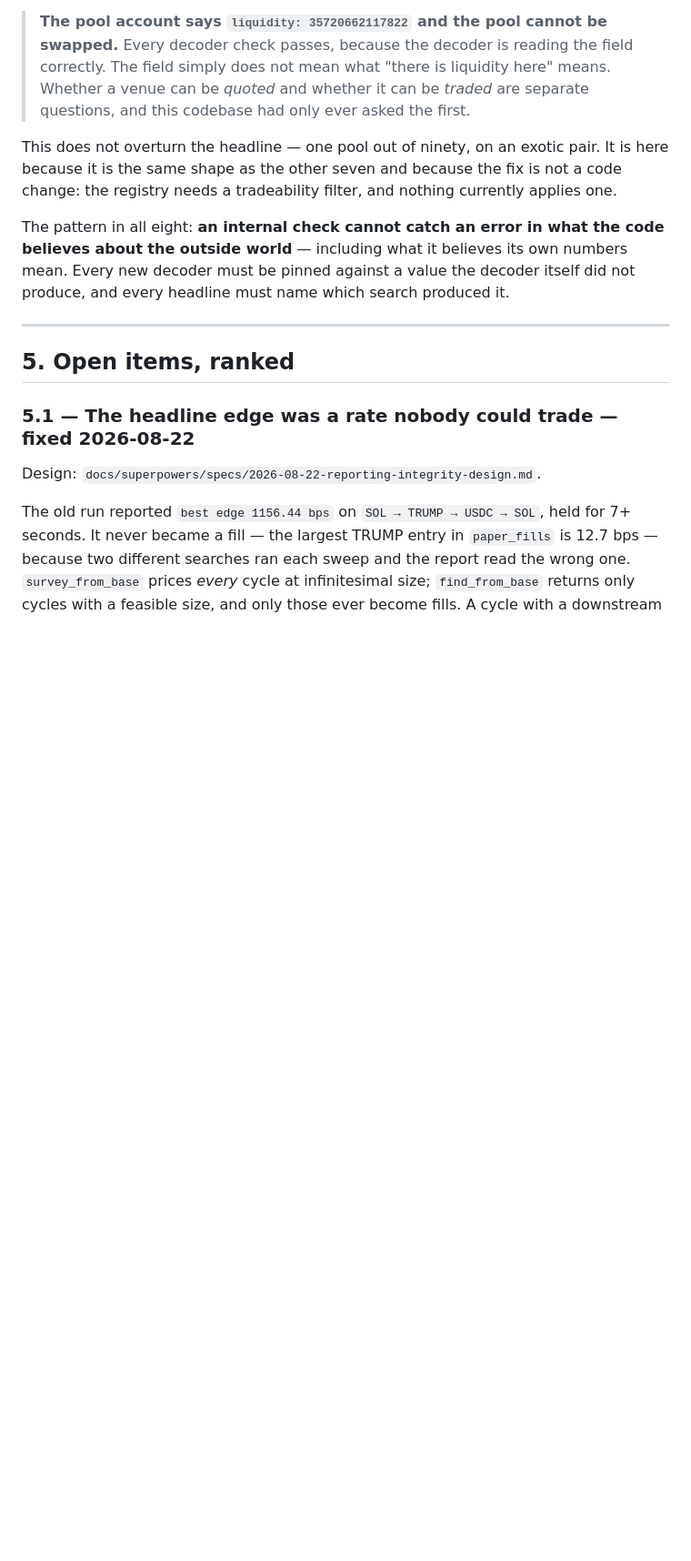
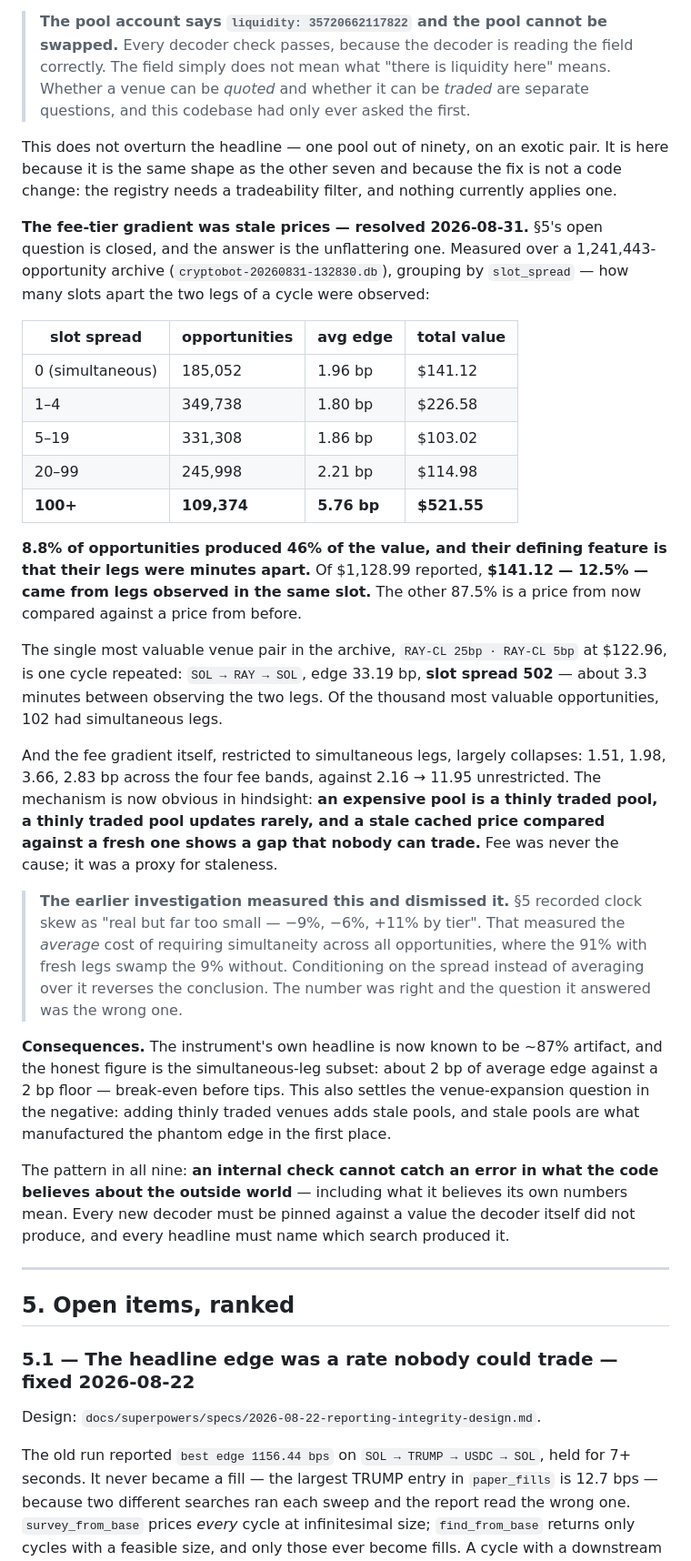
Before and after one commit to alenissacsam-2/dislocation_bps, a Markdown page: HANDOVER.md, the part around the change. Shown at 91% size. Rendered like a GitHub page; blank space fills up the shorter version.

Commit message:
docs: the fee-tier gradient was stale prices, and 87% of the profit is not real
The open question from §5 is closed, against the instrument.

Grouping 1,241,443 archived opportunities by slot_spread — how many slots apart a
cycle's two legs were observed — the gradient resolves completely. Opportunities
whose legs were 100+ slots apart average 5.76 bp of edge against 1.96 bp for
simultaneous ones, and those 8.8% of opportunities carry 46% of the value. Of
$1,128.99 reported, $141.12 came from legs seen in the same slot. The other 87.5%
is a price from now compared against a price from minutes ago.

The most valuable venue pair in the archive is one cycle repeated: SOL -> RAY ->
SOL at 33.19 bp with a slot spread of 502, about 3.3 minutes. Of the thousand
best opportunities, 102 had simultaneous legs.

Restricted to simultaneous legs the fee gradient largely collapses — 1.51, 1.98,
3.66, 2.83 bp across the fee bands against 2.16 -> 11.95 unrestricted. The
mechanism is obvious in hindsight: an expensive pool is a thinly traded pool, a
thinly traded pool updates rarely, and a stale price compared against a fresh one
shows a gap nobody can trade. Fee was a proxy for staleness, never a cause.

Worth recording how the earlier pass missed it. It measured clock skew as "real
but far too small — -9%, -6%, +11% by tier", which is the *average* cost of
requiring simultaneity across all opportunities, where the 91% with fresh legs
swamp the rest. Conditioning on the spread rather than averaging over it reverses
the conclusion. The number was correct and answered the wrong question.

The honest headline is now the simultaneous subset: about 2 bp of average edge
against a 2 bp floor, break-even before tips. This also answers the venue
expansion question in the negative — adding thinly traded venues adds stale
pools, and stale pools are what produced the phantom edge.

Co-Authored-By: Claude Opus 5 <noreply@anthropic.com>

```diff
--- a/HANDOVER.md
+++ b/HANDOVER.md
@@ -345,7 +345,49 @@ This does not overturn the headline — one pool out of ninety, on an exotic pai
 here because it is the same shape as the other seven and because the fix is not a code
 change: the registry needs a tradeability filter, and nothing currently applies one.
 
-The pattern in all eight: **an internal check cannot catch an error in what the code
+**The fee-tier gradient was stale prices — resolved 2026-08-31.** §5's open question is
+closed, and the answer is the unflattering one. Measured over a 1,241,443-opportunity
+archive (`cryptobot-20260831-132830.db`), grouping by `slot_spread` — how many slots
+apart the two legs of a cycle were observed:
+
+| slot spread | opportunities | avg edge | total value |
+|---|---|---|---|
+| 0 (simultaneous) | 185,052 | 1.96 bp | $141.12 |
+| 1–4 | 349,738 | 1.80 bp | $226.58 |
+| 5–19 | 331,308 | 1.86 bp | $103.02 |
+| 20–99 | 245,998 | 2.21 bp | $114.98 |
+| **100+** | **109,374** | **5.76 bp** | **$521.55** |
+
+**8.8% of opportunities produced 46% of the value, and their defining feature is that
+their legs were minutes apart.** Of $1,128.99 reported, **$141.12 — 12.5% — came from
+legs observed in the same slot.** The other 87.5% is a price from now compared against a
+price from before.
+
+The single most valuable venue pair in the archive, `RAY-CL 25bp · RAY-CL 5bp` at
+$122.96, is one cycle repeated: `SOL → RAY → SOL`, edge 33.19 bp, **slot spread 502** —
+about 3.3 minutes between observing the two legs. Of the thousand most valuable
+opportunities, 102 had simultaneous legs.
+
+And the fee gradient itself, restricted to simultaneous legs, largely collapses: 1.51,
+1.98, 3.66, 2.83 bp across the four fee bands, against 2.16 → 11.95 unrestricted. The
+mechanism is now obvious in hindsight: **an expensive pool is a thinly traded pool, a
+thinly traded pool updates rarely, and a stale cached price compared against a fresh one
+shows a gap that nobody can trade.** Fee was never the cause; it was a proxy for
+staleness.
+
+> **The earlier investigation measured this and dismissed it.** §5 recorded clock skew
+> as "real but far too small — −9%, −6%, +11% by tier". That measured the *average* cost
+> of requiring simultaneity across all opportunities, where the 91% with fresh legs swamp
+> the 9% without. Conditioning on the spread instead of averaging over it reverses the
+> conclusion. The number was right and the question it answered was the wrong one.
+
+**Consequences.** The instrument's own headline is now known to be ~87% artifact, and the
+honest figure is the simultaneous-leg subset: about 2 bp of average edge against a 2 bp
+floor — break-even before tips. This also settles the venue-expansion question in the
+negative: adding thinly traded venues adds stale pools, and stale pools are what
+manufactured the phantom edge in the first place.
+
+The pattern in all nine: **an internal check cannot catch an error in what the code
 believes about the outside world** — including what it believes its own numbers mean.
 Every new decoder must be pinned against a value the decoder itself did not produce,
 and every headline must name which search produced it.
```
